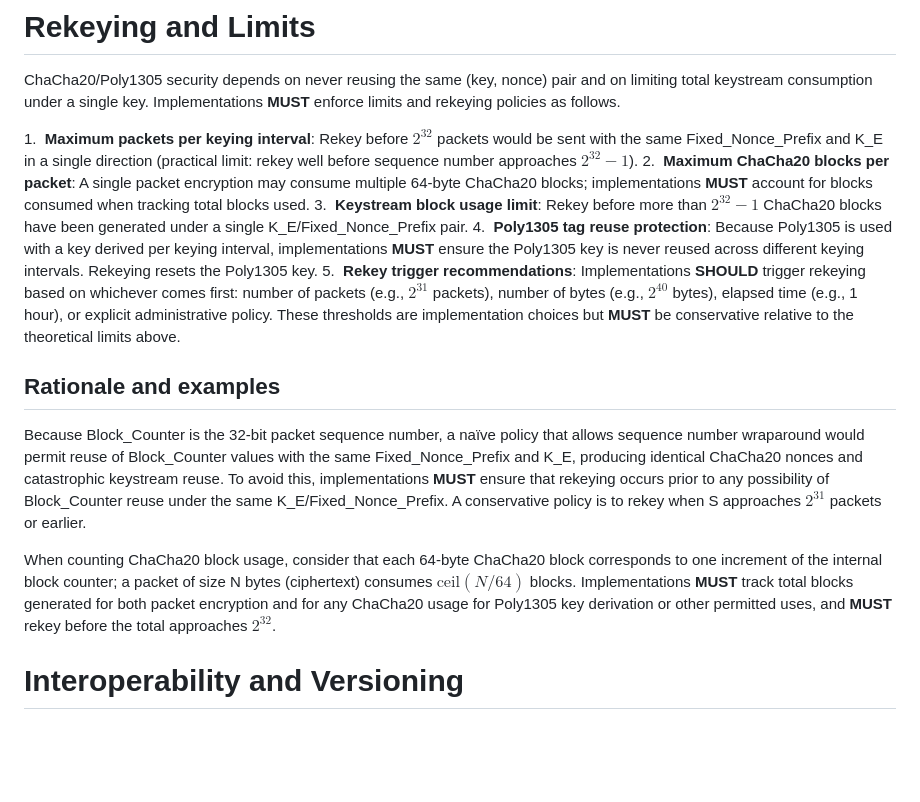
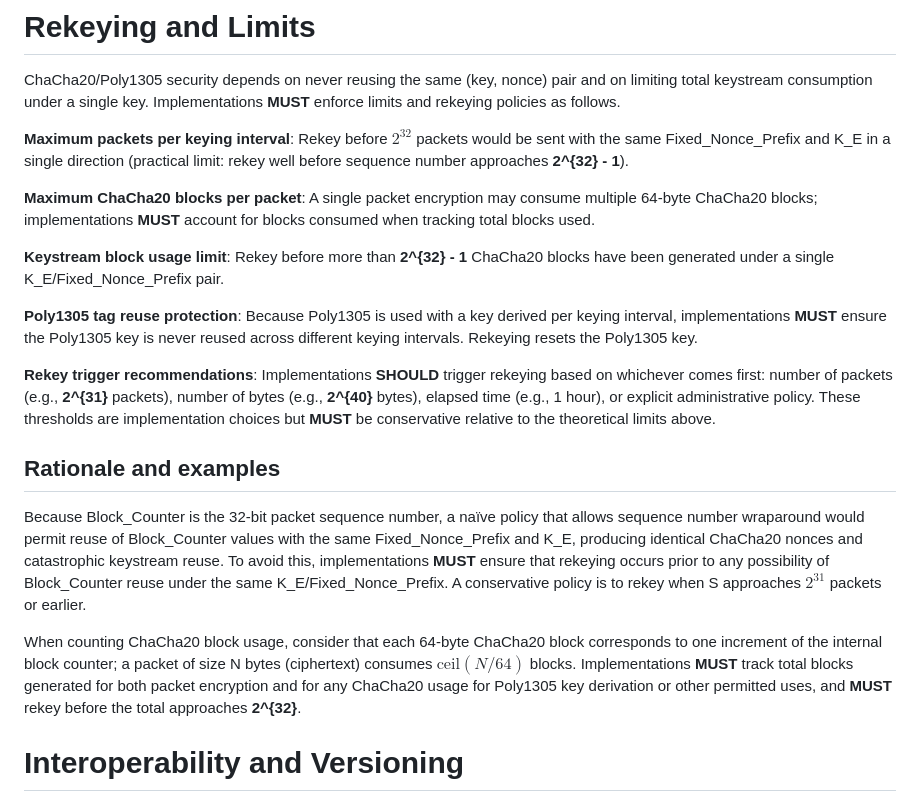
Before and after one commit to scssh/ciphers, a Markdown page: draft-harper-sshm-chacha20-poly1305.md, the part around one of its changes. Drawn GitHub-style; blank space fills up the shorter version.

```diff
--- a/draft-harper-sshm-chacha20-poly1305.md
+++ b/draft-harper-sshm-chacha20-poly1305.md
@@ -197,17 +222,21 @@ Because Block\_Counter is derived from the SSH sequence number, out‑of\_order
 
 ChaCha20/Poly1305 security depends on never reusing the same (key, nonce) pair and on limiting total keystream consumption under a single key. Implementations **MUST** enforce limits and rekeying policies as follows.
 
-1.  **Maximum packets per keying interval**: Rekey before **$2^{32}$** packets would be sent with the same Fixed\_Nonce\_Prefix and K\_E in a single direction (practical limit: rekey well before sequence number approaches **$2^{32} - 1$**).
-2.  **Maximum ChaCha20 blocks per packet**: A single packet encryption may consume multiple 64‑byte ChaCha20 blocks; implementations **MUST** account for blocks consumed when tracking total blocks used.
-3.  **Keystream block usage limit**: Rekey before more than **$2^{32} - 1$** ChaCha20 blocks have been generated under a single K\_E/Fixed\_Nonce\_Prefix pair.
-4.  **Poly1305 tag reuse protection**: Because Poly1305 is used with a key derived per keying interval, implementations **MUST** ensure the Poly1305 key is never reused across different keying intervals. Rekeying resets the Poly1305 key.
-5.  **Rekey trigger recommendations**: Implementations **SHOULD** trigger rekeying based on whichever comes first: number of packets (e.g., **$2^{31}$** packets), number of bytes (e.g., **$2^{40}$** bytes), elapsed time (e.g., 1 hour), or explicit administrative policy. These thresholds are implementation choices but **MUST** be conservative relative to the theoretical limits above.
+**Maximum packets per keying interval**: Rekey before **$2^{32}$** packets would be sent with the same Fixed\_Nonce\_Prefix and K\_E in a single direction (practical limit: rekey well before sequence number approaches **2^{32} - 1**).
+
+**Maximum ChaCha20 blocks per packet**: A single packet encryption may consume multiple 64‑byte ChaCha20 blocks; implementations **MUST** account for blocks consumed when tracking total blocks used.
+
+**Keystream block usage limit**: Rekey before more than **2^{32} - 1** ChaCha20 blocks have been generated under a single K\_E/Fixed\_Nonce\_Prefix pair.
+
+**Poly1305 tag reuse protection**: Because Poly1305 is used with a key derived per keying interval, implementations **MUST** ensure the Poly1305 key is never reused across different keying intervals. Rekeying resets the Poly1305 key.
+
+**Rekey trigger recommendations**: Implementations **SHOULD** trigger rekeying based on whichever comes first: number of packets (e.g., **2^{31}** packets), number of bytes (e.g., **2^{40}** bytes), elapsed time (e.g., 1 hour), or explicit administrative policy. These thresholds are implementation choices but **MUST** be conservative relative to the theoretical limits above.
 
 ## Rationale and examples
 
 Because Block\_Counter is the 32‑bit packet sequence number, a naïve policy that allows sequence number wraparound would permit reuse of Block\_Counter values with the same Fixed\_Nonce\_Prefix and K\_E, producing identical ChaCha20 nonces and catastrophic keystream reuse. To avoid this, implementations **MUST** ensure that rekeying occurs prior to any possibility of Block\_Counter reuse under the same K\_E/Fixed\_Nonce\_Prefix. A conservative policy is to rekey when S approaches **$2^{31}$** packets or earlier.
 
-When counting ChaCha20 block usage, consider that each 64‑byte ChaCha20 block corresponds to one increment of the internal block counter; a packet of size N bytes (ciphertext) consumes $\text{ceil}(N / 64)$ blocks. Implementations **MUST** track total blocks generated for both packet encryption and for any ChaCha20 usage for Poly1305 key derivation or other permitted uses, and **MUST** rekey before the total approaches **$2^{32}$**.
+When counting ChaCha20 block usage, consider that each 64‑byte ChaCha20 block corresponds to one increment of the internal block counter; a packet of size N bytes (ciphertext) consumes $\text{ceil}(N / 64)$ blocks. Implementations **MUST** track total blocks generated for both packet encryption and for any ChaCha20 usage for Poly1305 key derivation or other permitted uses, and **MUST** rekey before the total approaches **2^{32}**.
 
 # Interoperability and Versioning
 
```
Also changed, not shown: other parts of draft-harper-sshm-chacha20-poly1305.md (+67 -40 lines).
